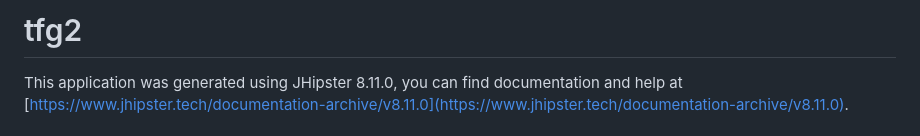
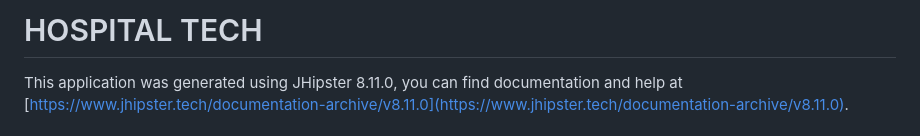
Before and after one commit to AnthonyJOrtega/proyecto-hospital, a Markdown page: README.md, the part around the change. Drawn GitHub-style.

```diff
--- a/README.md
+++ b/README.md
@@ -1,4 +1,4 @@
-# tfg2
+# HOSPITAL TECH
 
 This application was generated using JHipster 8.11.0, you can find documentation and help at [https://www.jhipster.tech/documentation-archive/v8.11.0](https://www.jhipster.tech/documentation-archive/v8.11.0).
 
```
